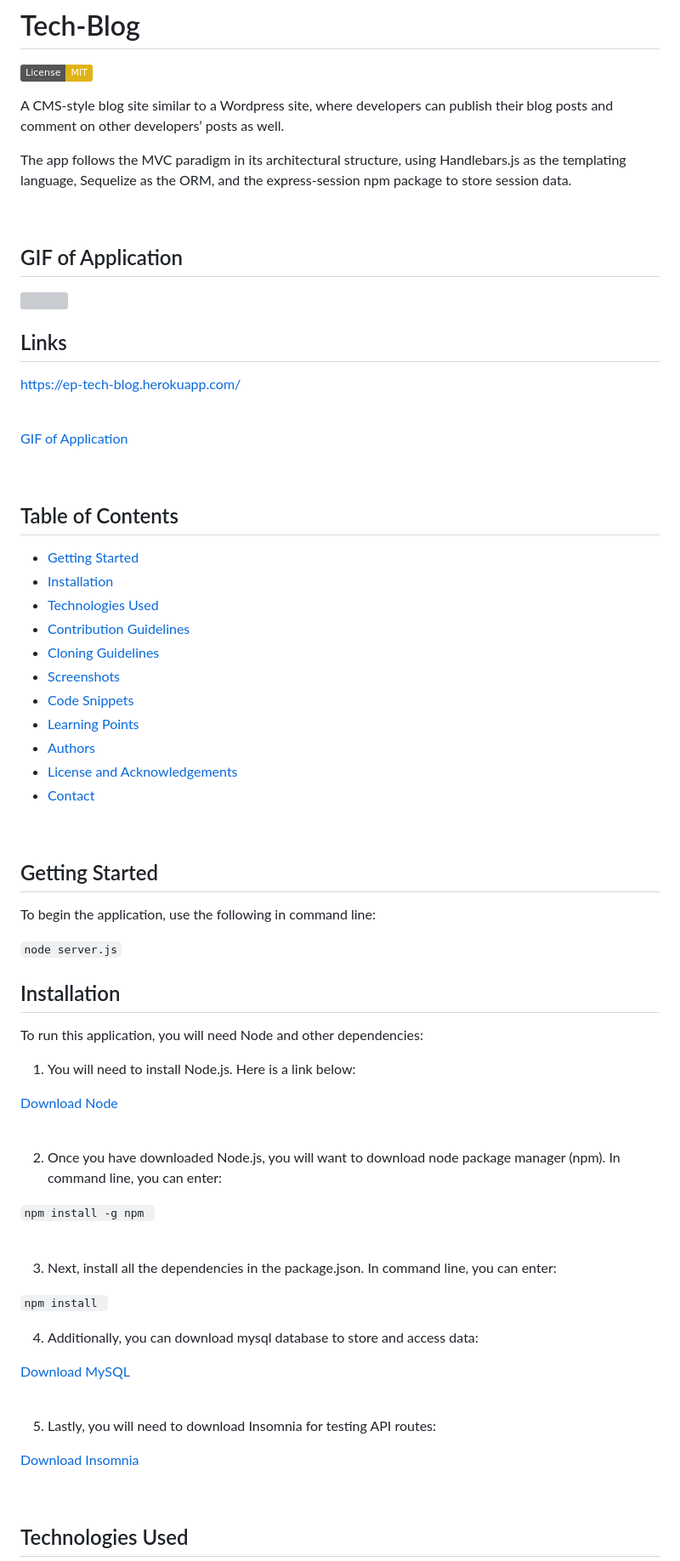
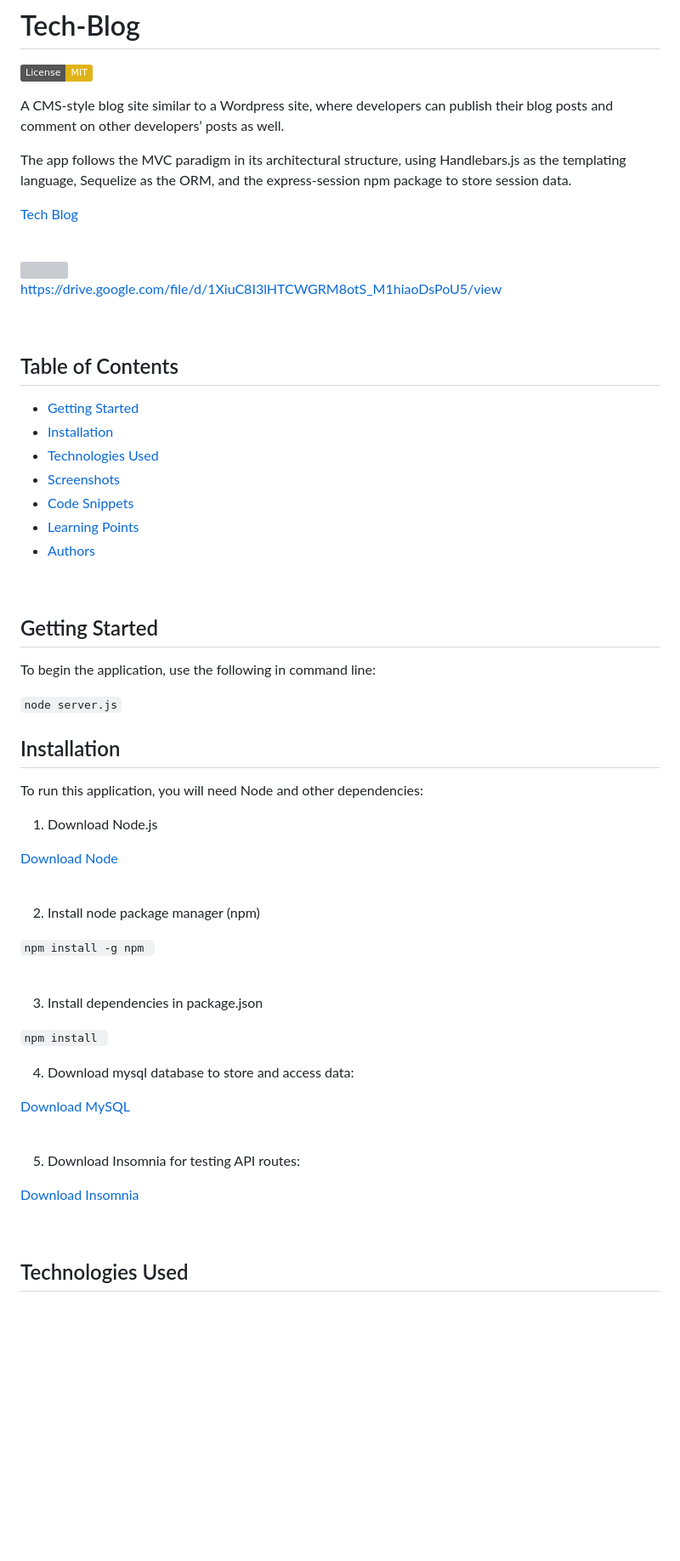
Before and after one commit to elliotpark410/Tech-Blog, a Markdown page: README.md, the part around one of its changes. Shown at 85% size. GitHub-like rendering; badges without logos; blank space fills up the shorter version; grey boxes are pictures that could not be loaded.

````diff
--- a/README.md
+++ b/README.md
@@ -5,25 +5,13 @@ A CMS-style blog site similar to a Wordpress site, where developers can publish
 
 The app follows the MVC paradigm in its architectural structure, using Handlebars.js as the templating language, Sequelize as the ORM, and the express-session npm package to store session data.
 
+[Tech Blog](https://ep-tech-blog.herokuapp.com/)
 
 <br>
 
-
-## GIF of Application
-
 <img src="Images\Tech Blog.gif" title="Tech Blog gif" width = 368px>
 
-<br>
-
-
-## Links
-
-
-[https://ep-tech-blog.herokuapp.com/](https://ep-tech-blog.herokuapp.com/)
-
-<br>
-
-[GIF of Application](https://drive.google.com/file/d/1XiuC8I3lHTCWGRM8otS_M1hiaoDsPoU5/view)
+[https://drive.google.com/file/d/1XiuC8I3lHTCWGRM8otS_M1hiaoDsPoU5/view](https://drive.google.com/file/d/1XiuC8I3lHTCWGRM8otS_M1hiaoDsPoU5/view)
 
 <br>
 
@@ -31,14 +19,10 @@ The app follows the MVC paradigm in its architectural structure, using Handlebar
   * [Getting Started](#getting-started)
   * [Installation](#installation)
   * [Technologies Used](#technologies-used)
-  * [Contribution Guidelines](#contribution-guidelines)
-  * [Cloning Guidelines](#cloning-guidelines)
   * [Screenshots](#screenshots)
   * [Code Snippets](#code-snippets)
   * [Learning Points](#learning-points)
   * [Authors](#authors)
-  * [License and Acknowledgements](#license-and-acknowledgements)
-  * [Contact](#Contact)
 
 <br>
 
@@ -57,75 +41,36 @@ node server.js
 
 To run this application, you will need Node and other dependencies:
 
-1. You will need to install Node.js. Here is a link below:
+1. Download Node.js
 
 [Download Node](https://nodejs.org/en/download/)
 
 <br>
 
-2. Once you have downloaded Node.js, you will want to download node package manager (npm). In command line, you can enter:
+2. Install node package manager (npm)
 
 `npm install -g npm
 `
 
 <br>
 
-3. Next, install all the dependencies in the package.json. In command line, you can enter:
+3. Install dependencies in package.json
 
 `npm install
 `
 
-4. Additionally, you can download mysql database to store and access data:
+4. Download mysql database to store and access data:
 
 [Download MySQL](https://www.mysql.com/downloads/)
 
 <br>
 
 
-5. Lastly, you will need to download Insomnia for testing API routes:
+5. Download Insomnia for testing API routes:
 
 [Download Insomnia](https://insomnia.rest/download)
 
 <br>
-
-
-<!-- ## Prerequisites
-Requires node.js, npm inquirer, and npm jest (optional)
-
-<br> -->
-
-
-<!-- ## Test-Instructions
-
-To test the API, I recommend downloading [Insomnia's API Platform](https://insomnia.rest/) and enter the following in Insomnia's URL:
-
->GET http://localhost:3000/api/notes
-
-<br>
-
->POST http://localhost:3000/api/notes
-
-Example POST body:
-```bash
-{
-  "title":"Notes Title",
-  "text":"notes text content"
-}
-```
-*id is automatically generated so you do not need to enter id
-
-<br>
-<br>
-
->DELETE http://localhost:3000/api/notes/:id
-
-<br>
-
-Example DELETE: The API request below will delete note with id = "1"
->DELETE http://localhost:3000/api/notes/1
-
-<br> -->
-
 
 ## Technologies Used
 
````
Also changed, not shown: other parts of README.md (+2 -45 lines).
